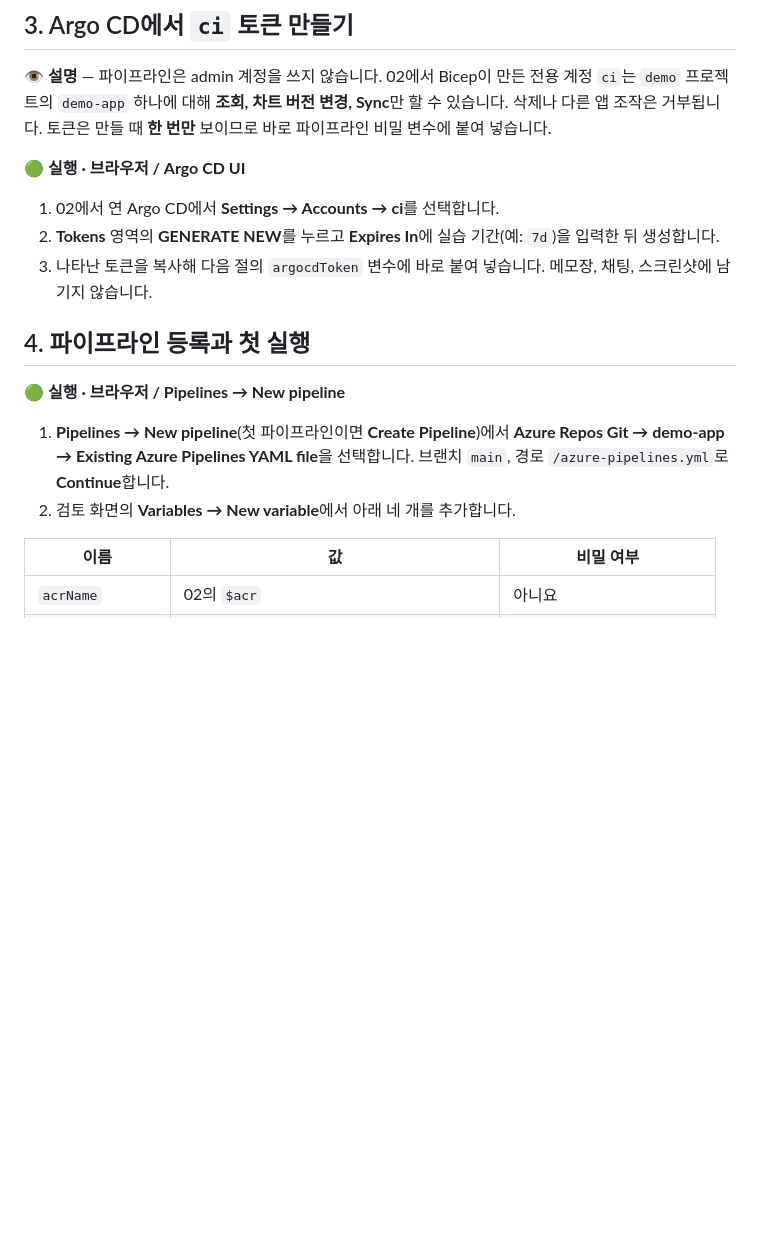
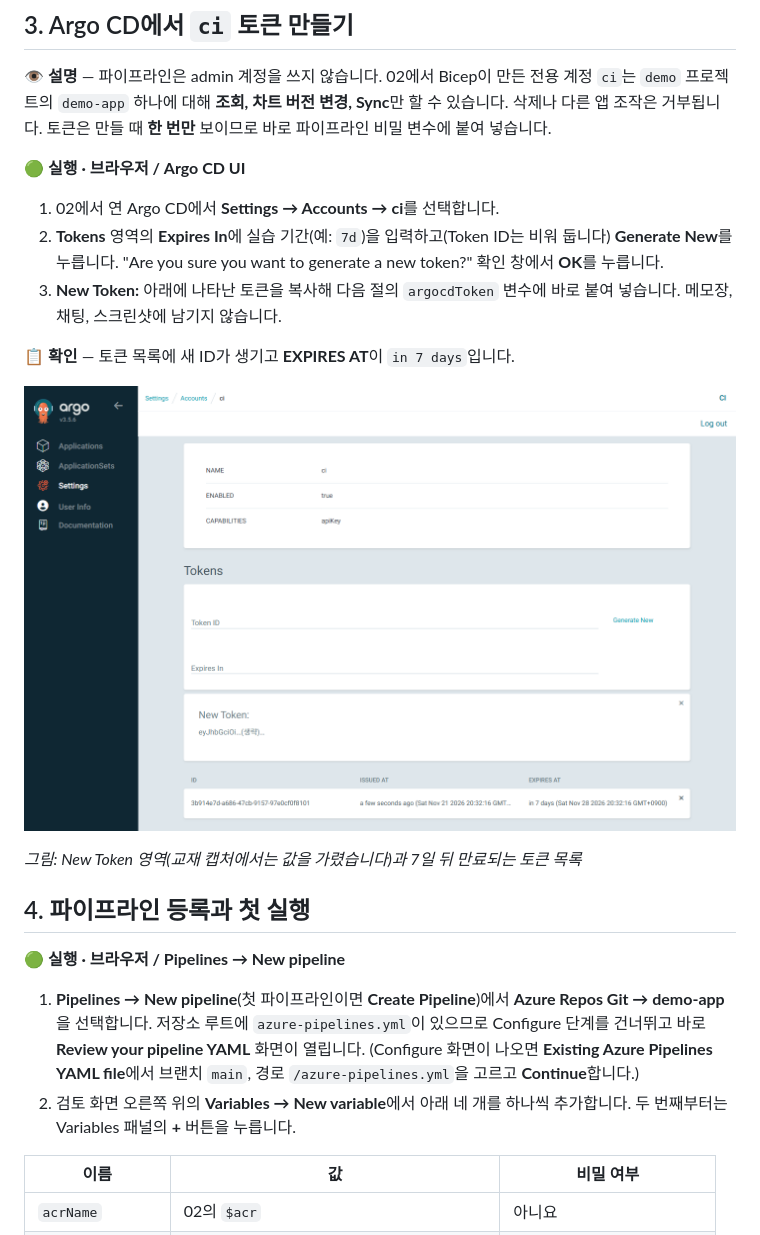
Before and after one commit to freeman9844/dev-aks-argo-01, a Markdown page: docs/03-pipeline.md, the part around one of its changes. GitHub-like rendering; pictures changed too: docs/images/03-argocd-ci-token.png (added); blank space fills up the shorter version.

```diff
--- a/docs/03-pipeline.md
+++ b/docs/03-pipeline.md
@@ -63,15 +81,21 @@ az identity federated-credential list -g $rg --identity-name $ciId --query "leng
 🟢 **실행 · 브라우저 / Argo CD UI**
 
 1. 02에서 연 Argo CD에서 **Settings → Accounts → ci**를 선택합니다.
-2. **Tokens** 영역의 **GENERATE NEW**를 누르고 **Expires In**에 실습 기간(예: `7d`)을 입력한 뒤 생성합니다.
-3. 나타난 토큰을 복사해 다음 절의 `argocdToken` 변수에 바로 붙여 넣습니다. 메모장, 채팅, 스크린샷에 남기지 않습니다.
+2. **Tokens** 영역의 **Expires In**에 실습 기간(예: `7d`)을 입력하고(Token ID는 비워 둡니다) **Generate New**를 누릅니다. "Are you sure you want to generate a new token?" 확인 창에서 **OK**를 누릅니다.
+3. **New Token:** 아래에 나타난 토큰을 복사해 다음 절의 `argocdToken` 변수에 바로 붙여 넣습니다. 메모장, 채팅, 스크린샷에 남기지 않습니다.
+
+📋 **확인** — 토큰 목록에 새 ID가 생기고 **EXPIRES AT**이 `in 7 days`입니다.
+
+![ci 계정 토큰 생성 직후 화면](images/03-argocd-ci-token.png)
+
+*그림: New Token 영역(교재 캡처에서는 값을 가렸습니다)과 7일 뒤 만료되는 토큰 목록*
 
 ## 4. 파이프라인 등록과 첫 실행
 
 🟢 **실행 · 브라우저 / Pipelines → New pipeline**
 
-1. **Pipelines → New pipeline**(첫 파이프라인이면 **Create Pipeline**)에서 **Azure Repos Git → demo-app → Existing Azure Pipelines YAML file**을 선택합니다. 브랜치 `main`, 경로 `/azure-pipelines.yml`로 **Continue**합니다.
-2. 검토 화면의 **Variables → New variable**에서 아래 네 개를 추가합니다.
+1. **Pipelines → New pipeline**(첫 파이프라인이면 **Create Pipeline**)에서 **Azure Repos Git → demo-app**을 선택합니다. 저장소 루트에 `azure-pipelines.yml`이 있으므로 Configure 단계를 건너뛰고 바로 **Review your pipeline YAML** 화면이 열립니다. (Configure 화면이 나오면 **Existing Azure Pipelines YAML file**에서 브랜치 `main`, 경로 `/azure-pipelines.yml`을 고르고 **Continue**합니다.)
+2. 검토 화면 오른쪽 위의 **Variables → New variable**에서 아래 네 개를 하나씩 추가합니다. 두 번째부터는 Variables 패널의 **+** 버튼을 누릅니다.
 
 | 이름 | 값 | 비밀 여부 |
 |---|---|---|
```
Also changed, not shown: other parts of docs/03-pipeline.md (+39 -8 lines), docs/images/03-devops-first-run.png (added), docs/images/03-devops-permit.png (added), docs/images/03-devops-repo.png (added), docs/images/03-devops-service-connection.png (added), docs/images/03-devops-variables.png (added).
